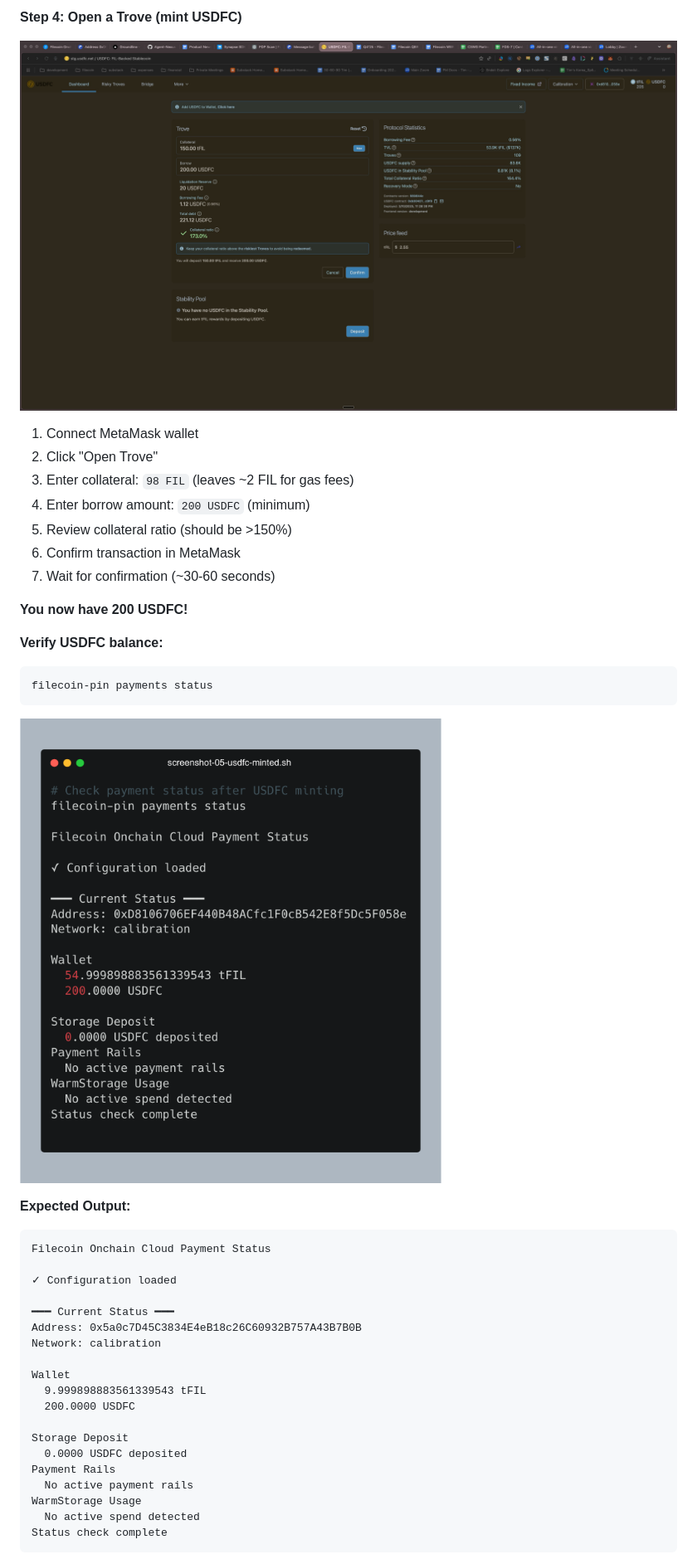
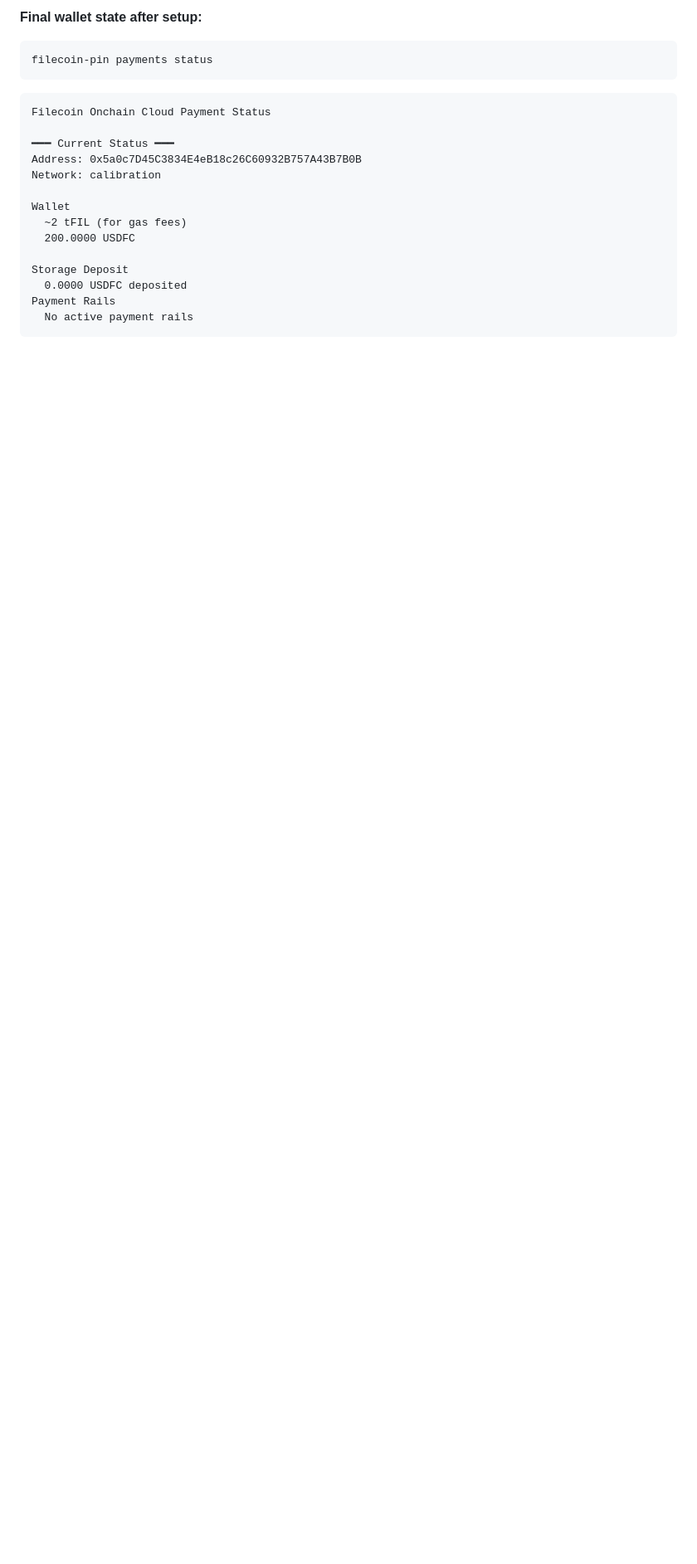
Before and after one commit to timfong888/filecoin-pin-demo, a Markdown page: DEMO_WALKTHROUGH.md, the part around one of its changes. Shown at 83% size. GitHub-like rendering; blank space fills up the shorter version.

````diff
--- a/DEMO_WALKTHROUGH.md
+++ b/DEMO_WALKTHROUGH.md
@@ -190,45 +110,22 @@ open "https://stg.usdfc.net"
-**Step 4: Open a Trove (mint USDFC)**
-
-![alt text borrow 200 USDFC](<screenshots/borrow 200 USDFC.jpg>)
-
-
-1. Connect MetaMask wallet
-2. Click "Open Trove"
-3. Enter collateral: `98 FIL` (leaves ~2 FIL for gas fees)
-4. Enter borrow amount: `200 USDFC` (minimum)
-5. Review collateral ratio (should be >150%)
-6. Confirm transaction in MetaMask
-7. Wait for confirmation (~30-60 seconds)
-
-**You now have 200 USDFC!**
-
-**Verify USDFC balance:**
+**Final wallet state after setup:**
 ```bash
 filecoin-pin payments status
 ```
 
-![USDFC Minted](screenshots/05-usdfc-minted.png)
-
-**Expected Output:**
 ```
 Filecoin Onchain Cloud Payment Status
-
-✓ Configuration loaded
 
 ━━━ Current Status ━━━
 Address: 0x5a0c7D45C3834E4eB18c26C60932B757A43B7B0B
 Network: calibration
 
 Wallet
-  9.999898883561339543 tFIL
+  ~2 tFIL (for gas fees)
   200.0000 USDFC
 
 Storage Deposit
   0.0000 USDFC deposited
 Payment Rails
   No active payment rails
-WarmStorage Usage
-  No active spend detected
-Status check complete
 ```
 
````
Also changed, not shown: other parts of DEMO_WALKTHROUGH.md (+13 -97 lines).
